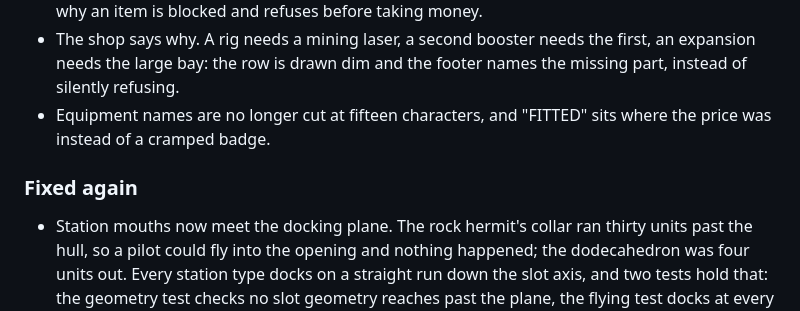
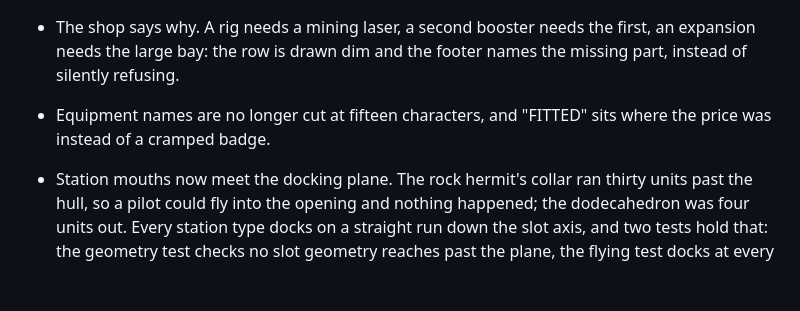
Before and after one commit to DruzhininPavel/helios-drift, a Markdown page: CHANGELOG.md, the part around the change. Rendered like a GitHub page; blank space fills up the shorter version.

Commit message:
Tidy the changelog headings

```diff
--- a/CHANGELOG.md
+++ b/CHANGELOG.md
@@ -21,7 +21,6 @@
 - Equipment names are no longer cut at fifteen characters, and "FITTED" sits
   where the price was instead of a cramped badge.
 
-### Fixed again
 - Station mouths now meet the docking plane. The rock hermit's collar ran thirty
   units past the hull, so a pilot could fly into the opening and nothing
   happened; the dodecahedron was four units out. Every station type docks on a
```
